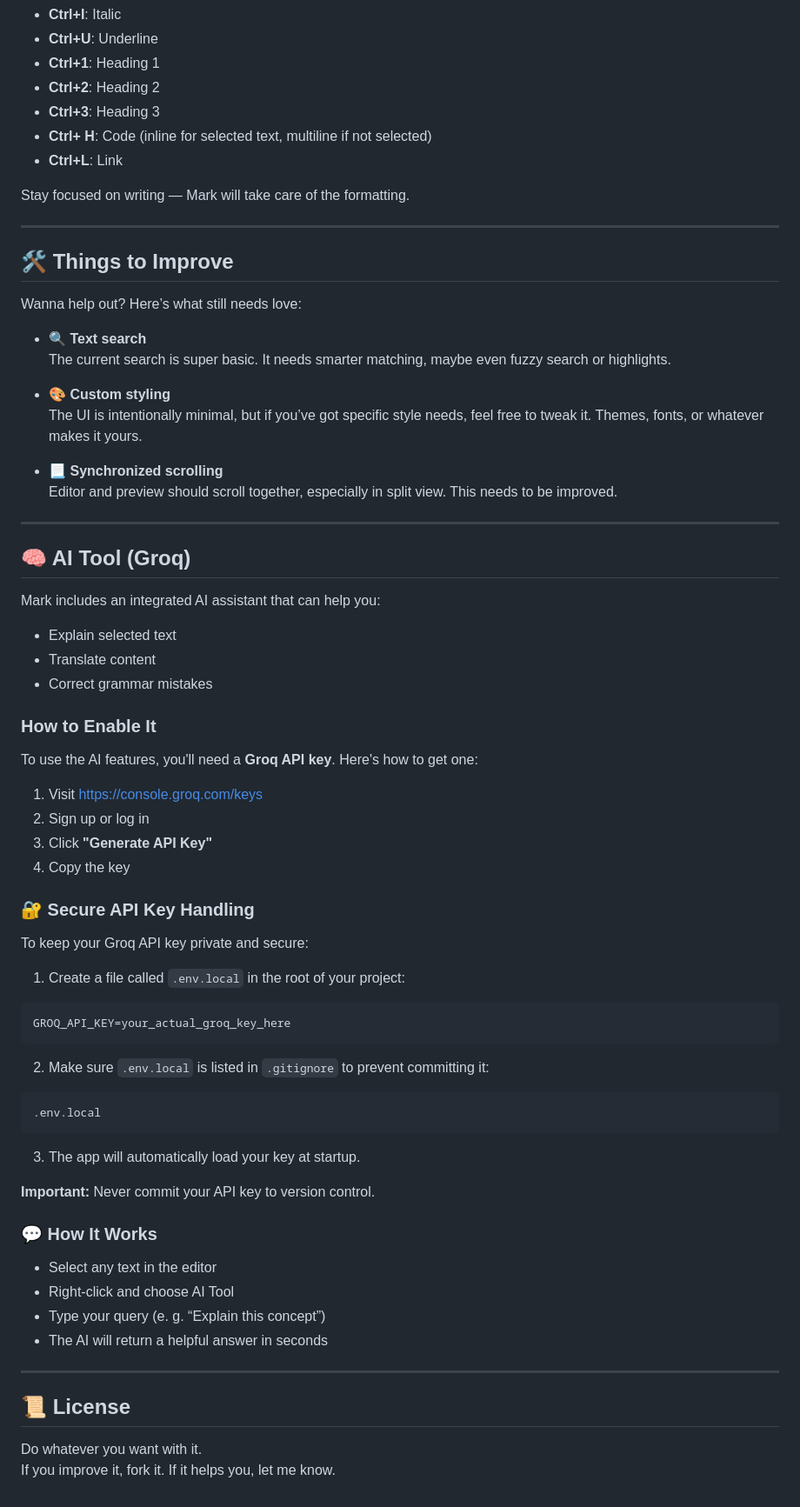
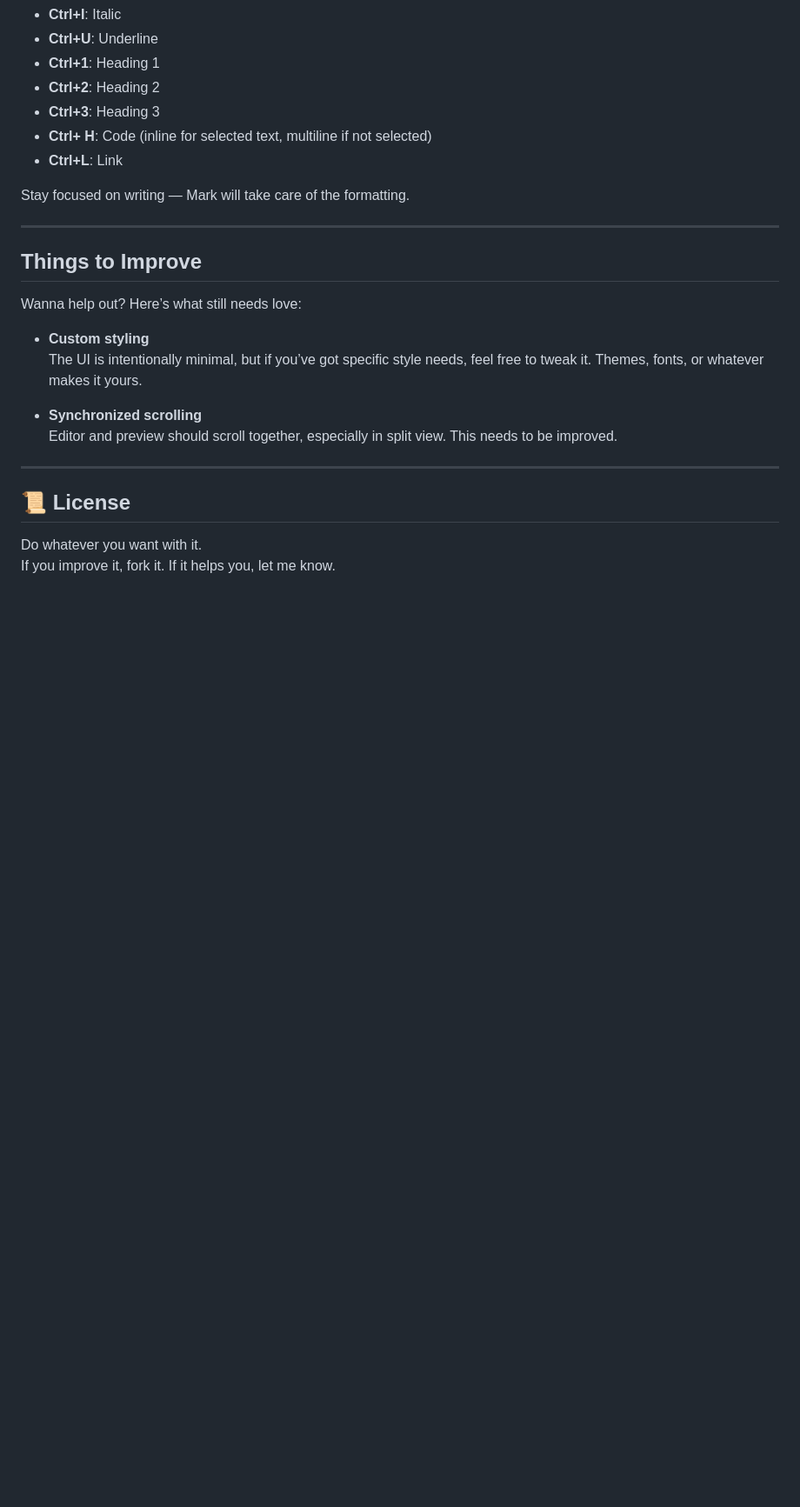
Before and after one commit to gwetano/mark, a Markdown page: README.md, the part around one of its changes. Shown at 87% size. Rendered like a GitHub page; blank space fills up the shorter version.

````diff
--- a/README.md
+++ b/README.md
@@ -138,64 +138,15 @@ Stay focused on writing — Mark will take care of the formatting.
 
 ***
 
-## 🛠️ Things to Improve
+## Things to Improve
 
 Wanna help out? Here’s what still needs love:
 
-* 🔍 **Text search**
-The current search is super basic. It needs smarter matching, maybe even fuzzy search or highlights.
-
-* 🎨 **Custom styling**
+* **Custom styling**
 The UI is intentionally minimal, but if you’ve got specific style needs, feel free to tweak it. Themes, fonts, or whatever makes it yours.
 
-* 📃 **Synchronized scrolling**
+* **Synchronized scrolling**
 Editor and preview should scroll together, especially in split view. This needs to be improved.
-
-***
-
-## 🧠 AI Tool (Groq)
-
-Mark includes an integrated AI assistant that can help you:
-
-* Explain selected text
-* Translate content
-* Correct grammar mistakes
-
-### How to Enable It
-
-To use the AI features, you'll need a **Groq API key**. Here's how to get one:
-
-1. Visit [https://console.groq.com/keys](https://console.groq.com/keys)
-2. Sign up or log in
-3. Click **"Generate API Key"**
-4. Copy the key
-
-### 🔐 Secure API Key Handling
-
-To keep your Groq API key private and secure:
-
-1. Create a file called `.env.local` in the root of your project:
-
-```
-GROQ_API_KEY=your_actual_groq_key_here
-```
-
-2. Make sure `.env.local` is listed in `.gitignore` to prevent committing it:
-
-```
-.env.local
-```
-
-3. The app will automatically load your key at startup.
-
-**Important:** Never commit your API key to version control.
-
-### 💬 How It Works
-
-* Select any text in the editor
-* Right-click and choose AI Tool
-* Type your query (e. g. “Explain this concept”)
-* The AI will return a helpful answer in seconds
 
 ***
 
````
Also changed, not shown: other parts of README.md (+12 -12 lines).
